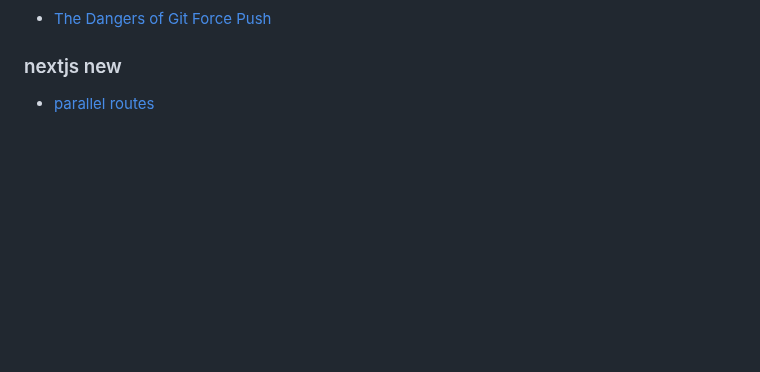
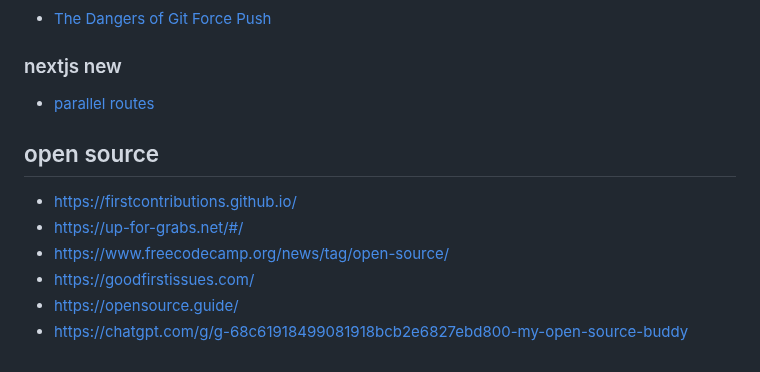
Before and after one commit to FoushWare/frontend_bookmarks, a Markdown page: README.md, the part around the change. GitHub-like rendering; blank space fills up the shorter version.

```diff
--- a/README.md
+++ b/README.md
@@ -760,3 +760,14 @@ AI-powered tools that help generate UI components and designs in real-time:
 
 ### nextjs new
 - [parallel routes](https://www.builder.io/blog/nextjs-14-intercepting-routes)
+
+
+
+
+## open source
+- https://firstcontributions.github.io/
+- https://up-for-grabs.net/#/
+- https://www.freecodecamp.org/news/tag/open-source/
+- https://goodfirstissues.com/
+- https://opensource.guide/
+- https://chatgpt.com/g/g-68c61918499081918bcb2e6827ebd800-my-open-source-buddy
```
